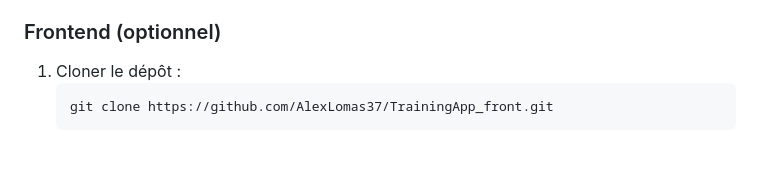
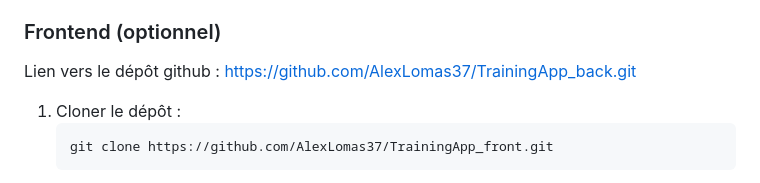
Before and after one commit to AlexLomas37/TrainingApp_back, a Markdown page: README.md, the part around the change. Rendered like a GitHub page; blank space fills up the shorter version.

Commit message:
feat: Ajout de contenu dans le readme

````diff
--- a/README.md
+++ b/README.md
@@ -48,6 +48,8 @@ git clone https://github.com/AlexLomas37/TrainingApp_back.git
 6. Accéder à l'API via `http://localhost:8090`
 
 ### Frontend (optionnel)
+Lien vers le dépôt github : https://github.com/AlexLomas37/TrainingApp_back.git
+
 1. Cloner le dépôt :
    ```sh
    git clone https://github.com/AlexLomas37/TrainingApp_front.git
````
